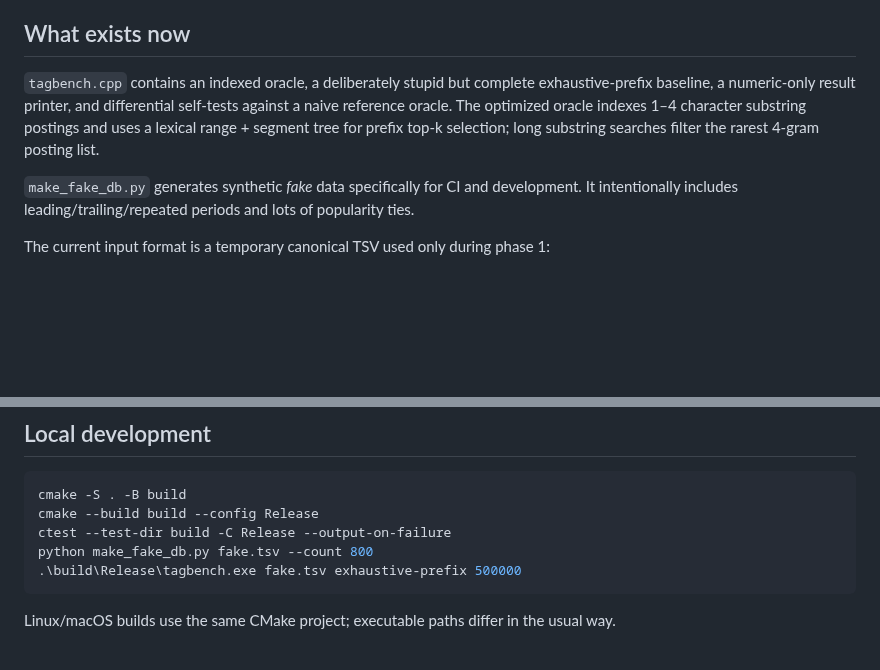
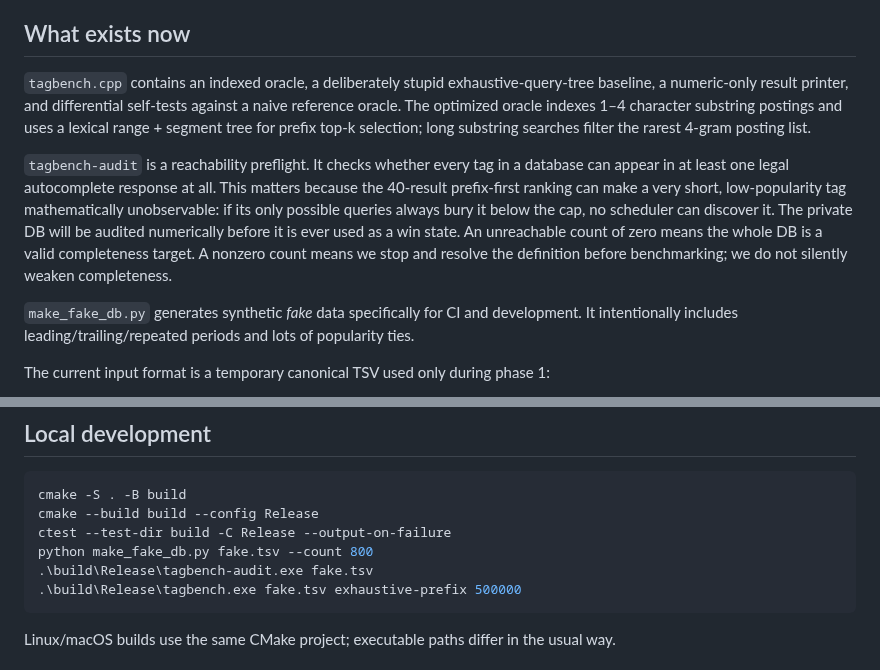
Before and after one commit to polskiftw/gpages, a Markdown page: research/tag-gremlin-private-bench/README.md, 2 parts joined by grey strips. GitHub-like rendering; blank space fills up the shorter version.

Commit message:
Document oracle reachability preflight

````diff
--- a/research/tag-gremlin-private-bench/README.md
+++ b/research/tag-gremlin-private-bench/README.md
@@ -17,7 +17,9 @@ For otherwise equal popularity the phase-1 benchmark uses tag name ascending as
 
 ## What exists now
 
-`tagbench.cpp` contains an indexed oracle, a deliberately stupid but complete exhaustive-prefix baseline, a numeric-only result printer, and differential self-tests against a naive reference oracle. The optimized oracle indexes 1–4 character substring postings and uses a lexical range + segment tree for prefix top-k selection; long substring searches filter the rarest 4-gram posting list.
+`tagbench.cpp` contains an indexed oracle, a deliberately stupid exhaustive-query-tree baseline, a numeric-only result printer, and differential self-tests against a naive reference oracle. The optimized oracle indexes 1–4 character substring postings and uses a lexical range + segment tree for prefix top-k selection; long substring searches filter the rarest 4-gram posting list.
+
+`tagbench-audit` is a reachability preflight. It checks whether every tag in a database can appear in at least one legal autocomplete response at all. This matters because the 40-result prefix-first ranking can make a very short, low-popularity tag mathematically unobservable: if its only possible queries always bury it below the cap, no scheduler can discover it. The private DB will be audited numerically before it is ever used as a win state. An unreachable count of zero means the whole DB is a valid completeness target. A nonzero count means we stop and resolve the definition before benchmarking; we do not silently weaken completeness.
 
 `make_fake_db.py` generates synthetic *fake* data specifically for CI and development. It intentionally includes leading/trailing/repeated periods and lots of popularity ties.
 
@@ -36,6 +38,7 @@ cmake -S . -B build
 cmake --build build --config Release
 ctest --test-dir build -C Release --output-on-failure
 python make_fake_db.py fake.tsv --count 800
+.\build\Release\tagbench-audit.exe fake.tsv
 .\build\Release\tagbench.exe fake.tsv exhaustive-prefix 500000
 ```
 
````
